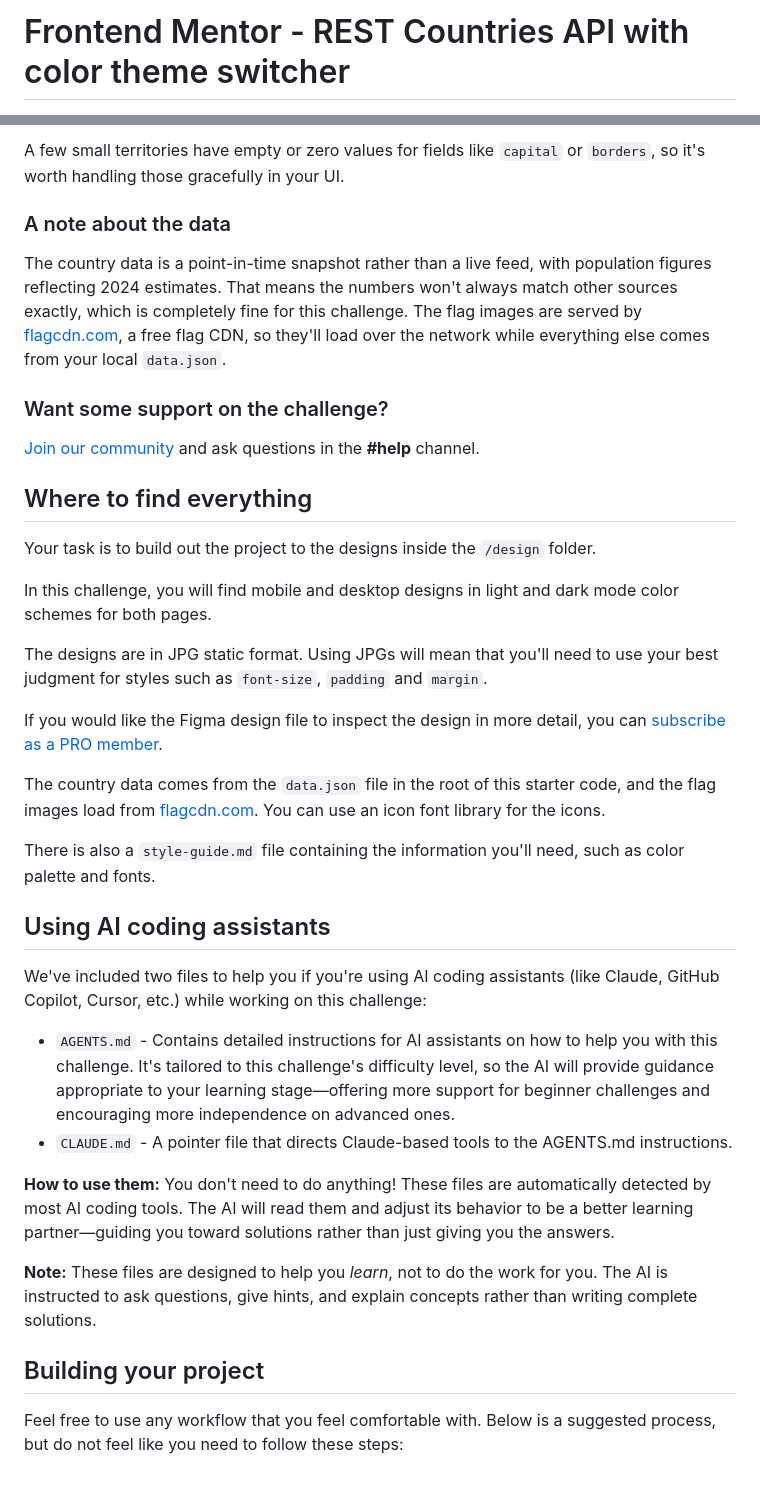
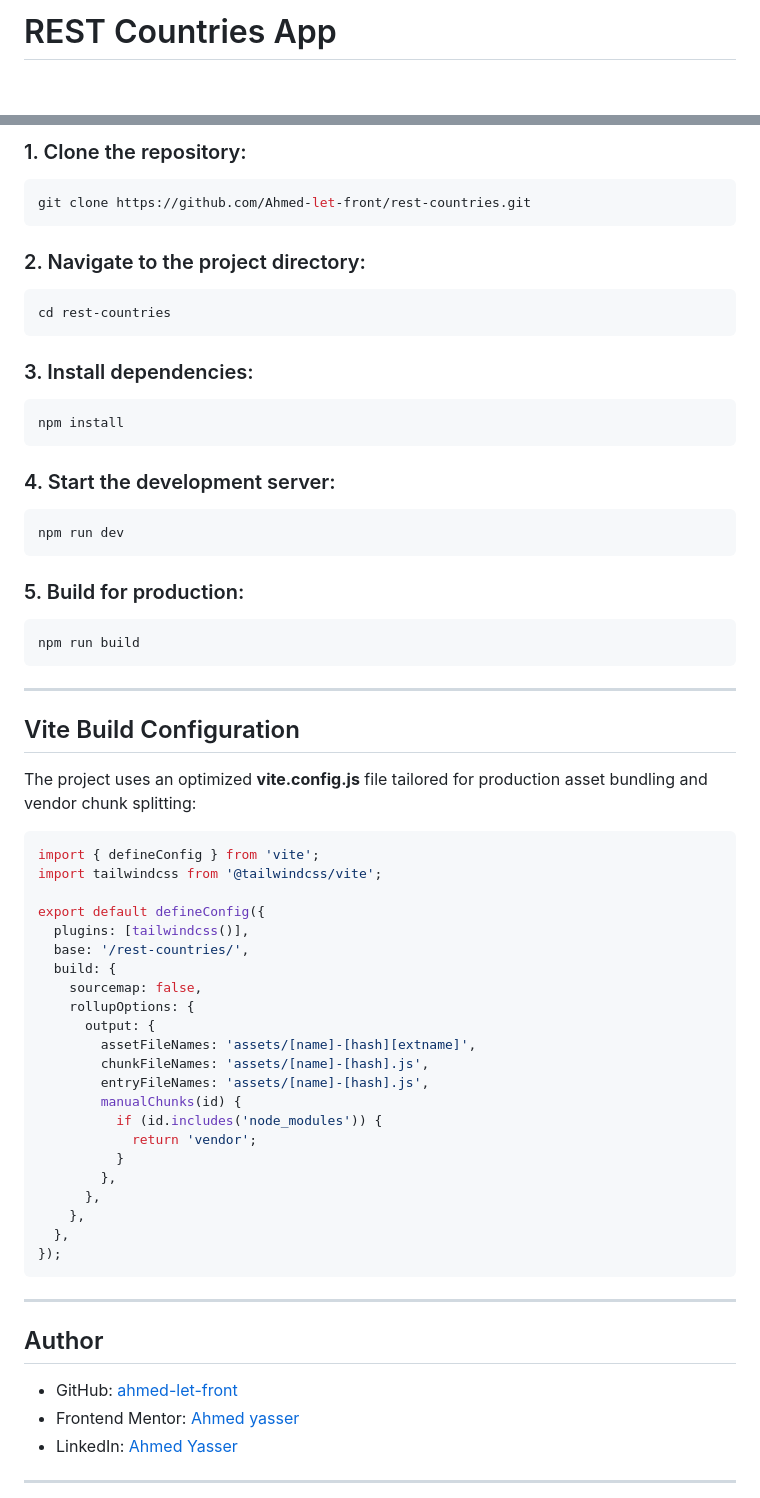
Before and after one commit to Ahmed-let-front/rest-countries, a Markdown page: README.md, 2 parts joined by grey strips. Rendered like a GitHub page; blank space fills up the shorter version.

````diff
--- a/README.md
+++ b/README.md
@@ -1,2 +1,2 @@
-# Frontend Mentor - REST Countries API with color theme switcher
+# REST Countries App
 
@@ -80,40 +82,72 @@ Each object includes some extra fields too (such as `alpha2Code`, `callingCodes`
 
-A few small territories have empty or zero values for fields like `capital` or `borders`, so it's worth handling those gracefully in your UI.
+### 1. Clone the repository:
 
-### A note about the data
+```bash
+git clone https://github.com/Ahmed-let-front/rest-countries.git
+```
 
-The country data is a point-in-time snapshot rather than a live feed, with population figures reflecting 2024 estimates. That means the numbers won't always match other sources exactly, which is completely fine for this challenge. The flag images are served by [flagcdn.com](https://flagcdn.com), a free flag CDN, so they'll load over the network while everything else comes from your local `data.json`.
+### 2. Navigate to the project directory:
 
-### Want some support on the challenge?
+```bash
+cd rest-countries
+```
 
-[Join our community](https://www.frontendmentor.io/community) and ask questions in the **#help** channel.
+### 3. Install dependencies:
 
-## Where to find everything
+```bash
+npm install
+```
 
-Your task is to build out the project to the designs inside the `/design` folder.
+### 4. Start the development server:
 
-In this challenge, you will find mobile and desktop designs in light and dark mode color schemes for both pages.
+```bash
+npm run dev
+```
 
-The designs are in JPG static format. Using JPGs will mean that you'll need to use your best judgment for styles such as `font-size`, `padding` and `margin`.
+### 5. Build for production:
 
-If you would like the Figma design file to inspect the design in more detail, you can [subscribe as a PRO member](https://www.frontendmentor.io/pro).
+```bash
+npm run build
+```
 
-The country data comes from the `data.json` file in the root of this starter code, and the flag images load from [flagcdn.com](https://flagcdn.com). You can use an icon font library for the icons.
+---
 
-There is also a `style-guide.md` file containing the information you'll need, such as color palette and fonts.
+## Vite Build Configuration
 
-## Using AI coding assistants
+The project uses an optimized **vite.config.js** file tailored for production asset bundling and vendor chunk splitting:
 
-We've included two files to help you if you're using AI coding assistants (like Claude, GitHub Copilot, Cursor, etc.) while working on this challenge:
+```javascript
+import { defineConfig } from 'vite';
+import tailwindcss from '@tailwindcss/vite';
 
-- `AGENTS.md` - Contains detailed instructions for AI assistants on how to help you with this challenge. It's tailored to this challenge's difficulty level, so the AI will provide guidance appropriate to your learning stage—offering more support for beginner challenges and encouraging more independence on advanced ones.
-- `CLAUDE.md` - A pointer file that directs Claude-based tools to the AGENTS.md instructions.
+export default defineConfig({
+  plugins: [tailwindcss()],
+  base: '/rest-countries/',
+  build: {
+    sourcemap: false,
+    rollupOptions: {
+      output: {
+        assetFileNames: 'assets/[name]-[hash][extname]',
+        chunkFileNames: 'assets/[name]-[hash].js',
+        entryFileNames: 'assets/[name]-[hash].js',
+        manualChunks(id) {
+          if (id.includes('node_modules')) {
+            return 'vendor';
+          }
+        },
+      },
+    },
+  },
+});
+```
 
-**How to use them:** You don't need to do anything! These files are automatically detected by most AI coding tools. The AI will read them and adjust its behavior to be a better learning partner—guiding you toward solutions rather than just giving you the answers.
+---
 
-**Note:** These files are designed to help you *learn*, not to do the work for you. The AI is instructed to ask questions, give hints, and explain concepts rather than writing complete solutions.
+## Author
 
-## Building your project
+- GitHub: [ahmed-let-front](https://github.com/Ahmed-let-front)
+- Frontend Mentor: [Ahmed yasser](https://www.frontendmentor.io/profile/Ahmed-let-front)
+- LinkedIn: [Ahmed Yasser](https://www.linkedin.com/in/ahmed-yasser-frontend/)
 
-Feel free to use any workflow that you feel comfortable with. Below is a suggested process, but do not feel like you need to follow these steps:
+---
 
````
Also changed, not shown: other parts of README.md (+58 -106 lines), public/hero.png (added).
